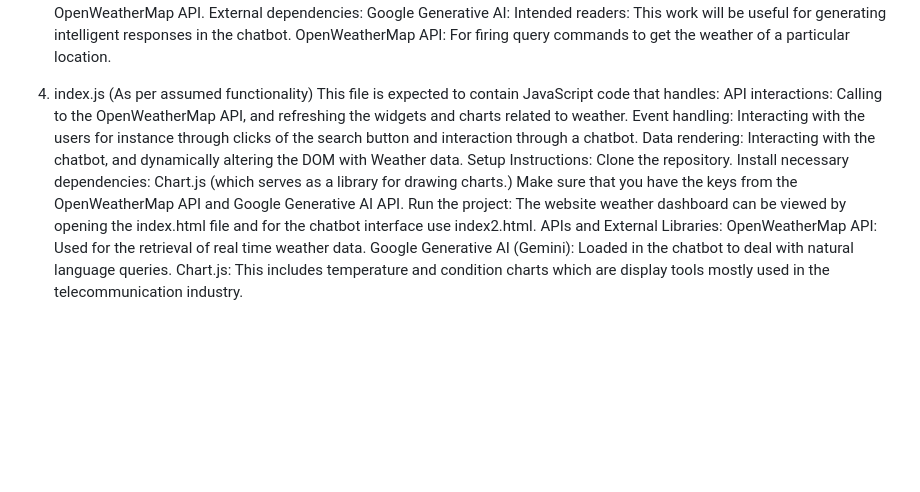
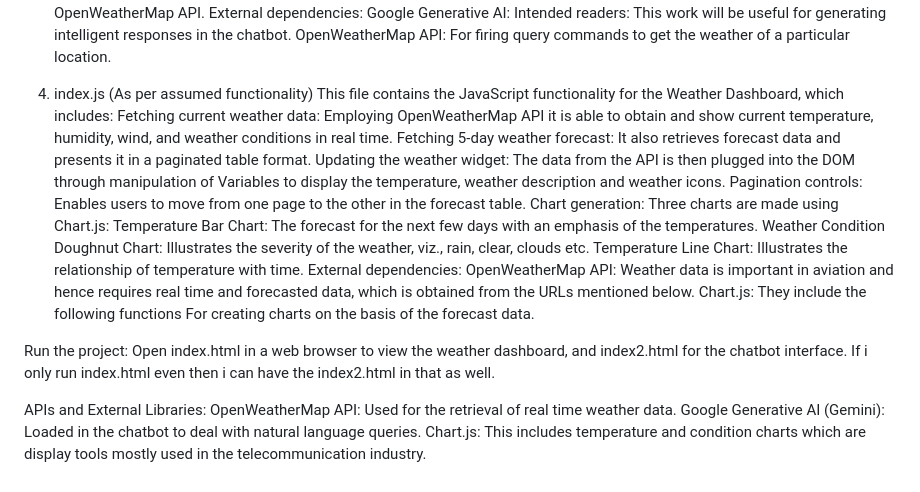
Before and after one commit to KisaFatima38/Web-Assignment2, a Markdown page: README.md, the part around the change. Rendered like a GitHub page; blank space fills up the shorter version.

```diff
--- a/README.md
+++ b/README.md
@@ -37,16 +37,23 @@ Google Generative AI: Intended readers: This work will be useful for generating
 OpenWeatherMap API: For firing query commands to get the weather of a particular location.
 
 5. index.js (As per assumed functionality)
-This file is expected to contain JavaScript code that handles:
-API interactions: Calling to the OpenWeatherMap API, and refreshing the widgets and charts related to weather.
-Event handling: Interacting with the users for instance through clicks of the search button and interaction through a chatbot.
-Data rendering: Interacting with the chatbot, and dynamically altering the DOM with Weather data.
-Setup Instructions:
-Clone the repository.
-Install necessary dependencies:
-Chart.js (which serves as a library for drawing charts.)
-Make sure that you have the keys from the OpenWeatherMap API and Google Generative AI API.
-Run the project: The website weather dashboard can be viewed by opening the index.html file and for the chatbot interface use index2.html.
+This file contains the JavaScript functionality for the Weather Dashboard, which includes:
+Fetching current weather data: Employing OpenWeatherMap API it is able to obtain and show current temperature, humidity, wind, and weather conditions in real time.
+Fetching 5-day weather forecast: It also retrieves forecast data and presents it in a paginated table format.
+Updating the weather widget: The data from the API is then plugged into the DOM through manipulation of Variables to display the temperature, weather description and weather icons.
+Pagination controls: Enables users to move from one page to the other in the forecast table.
+Chart generation: Three charts are made using Chart.js:
+Temperature Bar Chart: The forecast for the next few days with an emphasis of the temperatures.
+Weather Condition Doughnut Chart: Illustrates the severity of the weather, viz., rain, clear, clouds etc.
+Temperature Line Chart: Illustrates the relationship of temperature with time.
+External dependencies:
+OpenWeatherMap API: Weather data is important in aviation and hence requires real time and forecasted data, which is obtained from the URLs mentioned below.
+Chart.js: They include the following functions For creating charts on the basis of the forecast data.
+
+Run the project:
+Open index.html in a web browser to view the weather dashboard, and index2.html for the chatbot interface.
+If i only run index.html even then i can have the index2.html in that as well.
+
 APIs and External Libraries:
 OpenWeatherMap API: Used for the retrieval of real time weather data.
 Google Generative AI (Gemini): Loaded in the chatbot to deal with natural language queries.
```
